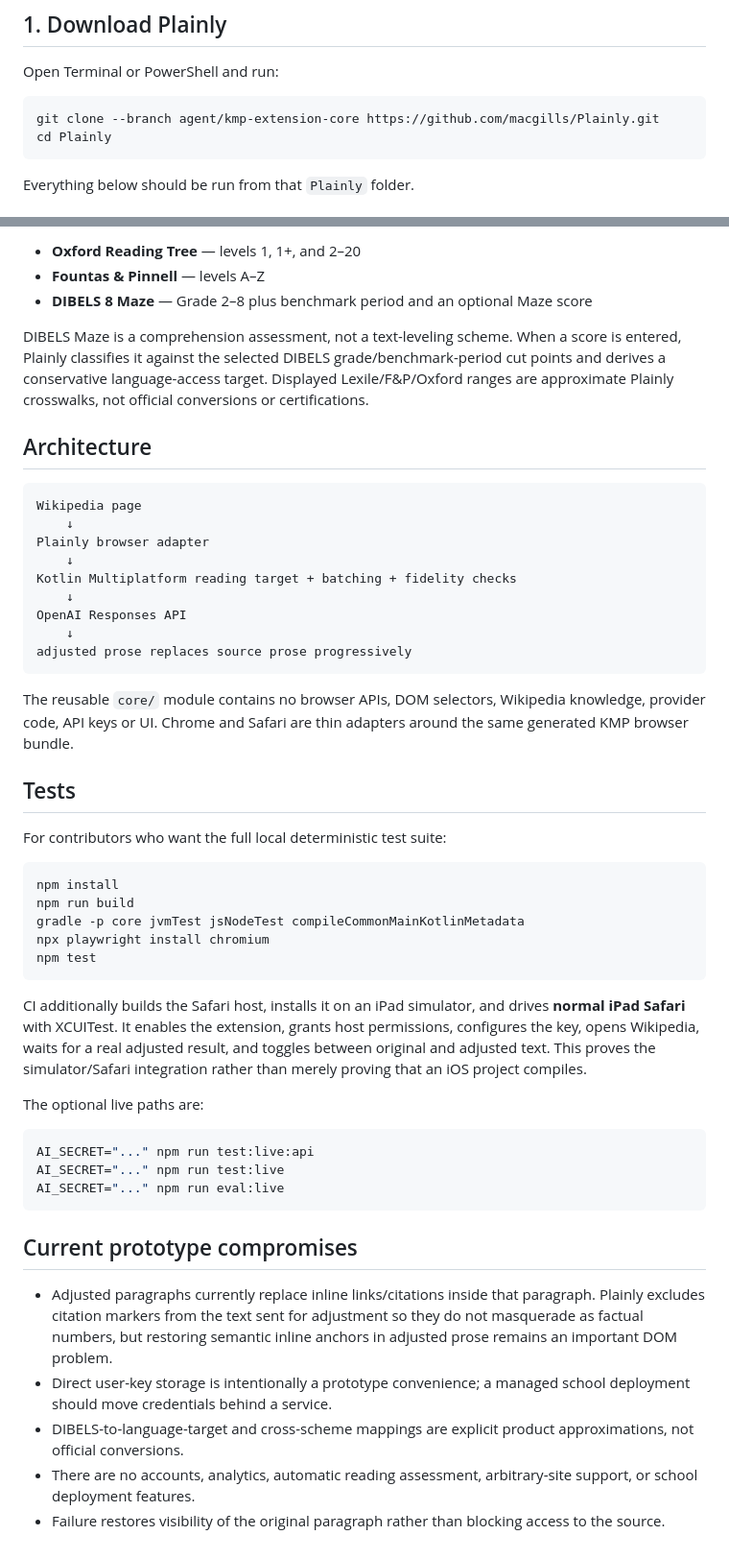
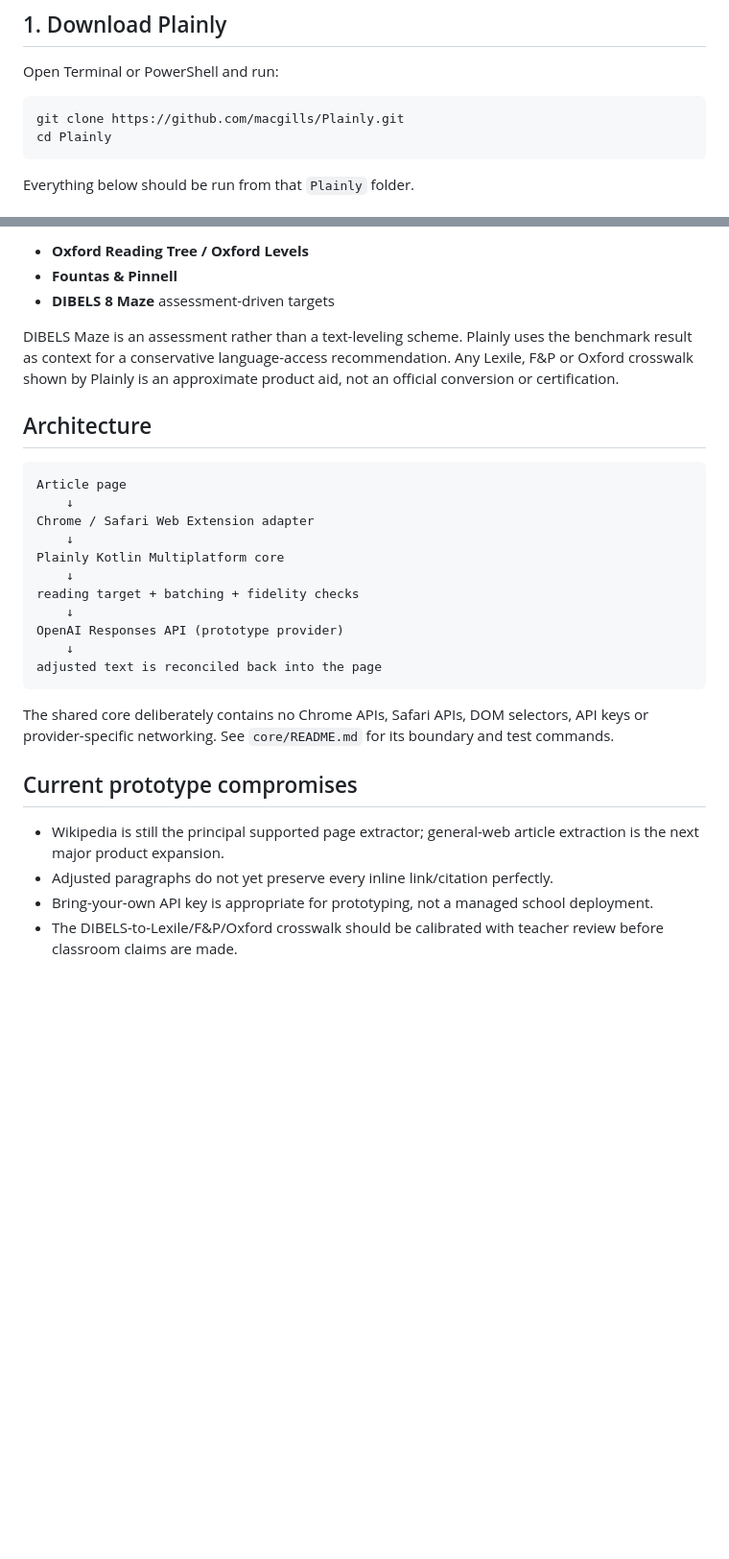
Before and after one commit to macgills/Plainly, a Markdown page: README.md, 2 parts joined by grey strips. Shown at 96% size. Rendered like a GitHub page; blank space fills up the shorter version.

````diff
--- a/README.md
+++ b/README.md
@@ -44,7 +44,7 @@ The local iPad command uses the same automated Safari test that runs in CI. It b
 Open Terminal or PowerShell and run:
 
 ```bash
-git clone --branch agent/kmp-extension-core https://github.com/macgills/Plainly.git
+git clone https://github.com/macgills/Plainly.git
 cd Plainly
 ```
 
@@ -159,52 +98,31 @@ Plainly's reading-target policy lives in the Kotlin Multiplatform core and is sh
 
-- **Oxford Reading Tree** — levels 1, 1+, and 2–20
-- **Fountas & Pinnell** — levels A–Z
-- **DIBELS 8 Maze** — Grade 2–8 plus benchmark period and an optional Maze score
+- **Oxford Reading Tree / Oxford Levels**
+- **Fountas & Pinnell**
+- **DIBELS 8 Maze** assessment-driven targets
 
-DIBELS Maze is a comprehension assessment, not a text-leveling scheme. When a score is entered, Plainly classifies it against the selected DIBELS grade/benchmark-period cut points and derives a conservative language-access target. Displayed Lexile/F&P/Oxford ranges are approximate Plainly crosswalks, not official conversions or certifications.
+DIBELS Maze is an assessment rather than a text-leveling scheme. Plainly uses the benchmark result as context for a conservative language-access recommendation. Any Lexile, F&P or Oxford crosswalk shown by Plainly is an approximate product aid, not an official conversion or certification.
 
 ## Architecture
 
 ```text
-Wikipedia page
+Article page
     ↓
-Plainly browser adapter
+Chrome / Safari Web Extension adapter
     ↓
-Kotlin Multiplatform reading target + batching + fidelity checks
+Plainly Kotlin Multiplatform core
     ↓
-OpenAI Responses API
+reading target + batching + fidelity checks
     ↓
-adjusted prose replaces source prose progressively
+OpenAI Responses API (prototype provider)
+    ↓
+adjusted text is reconciled back into the page
 ```
 
-The reusable `core/` module contains no browser APIs, DOM selectors, Wikipedia knowledge, provider code, API keys or UI. Chrome and Safari are thin adapters around the same generated KMP browser bundle.
-
-## Tests
-
-For contributors who want the full local deterministic test suite:
-
-```bash
-npm install
-npm run build
-gradle -p core jvmTest jsNodeTest compileCommonMainKotlinMetadata
-npx playwright install chromium
-npm test
-```
-
-CI additionally builds the Safari host, installs it on an iPad simulator, and drives **normal iPad Safari** with XCUITest. It enables the extension, grants host permissions, configures the key, opens Wikipedia, waits for a real adjusted result, and toggles between original and adjusted text. This proves the simulator/Safari integration rather than merely proving that an iOS project compiles.
-
-The optional live paths are:
-
-```bash
-AI_SECRET="..." npm run test:live:api
-AI_SECRET="..." npm run test:live
-AI_SECRET="..." npm run eval:live
-```
+The shared core deliberately contains no Chrome APIs, Safari APIs, DOM selectors, API keys or provider-specific networking. See `core/README.md` for its boundary and test commands.
 
 ## Current prototype compromises
 
-- Adjusted paragraphs currently replace inline links/citations inside that paragraph. Plainly excludes citation markers from the text sent for adjustment so they do not masquerade as factual numbers, but restoring semantic inline anchors in adjusted prose remains an important DOM problem.
-- Direct user-key storage is intentionally a prototype convenience; a managed school deployment should move credentials behind a service.
-- DIBELS-to-language-target and cross-scheme mappings are explicit product approximations, not official conversions.
-- There are no accounts, analytics, automatic reading assessment, arbitrary-site support, or school deployment features.
-- Failure restores visibility of the original paragraph rather than blocking access to the source.
+- Wikipedia is still the principal supported page extractor; general-web article extraction is the next major product expansion.
+- Adjusted paragraphs do not yet preserve every inline link/citation perfectly.
+- Bring-your-own API key is appropriate for prototyping, not a managed school deployment.
+- The DIBELS-to-Lexile/F&P/Oxford crosswalk should be calibrated with teacher review before classroom claims are made.
````
Also changed, not shown: other parts of README.md (+2 -63 lines).
